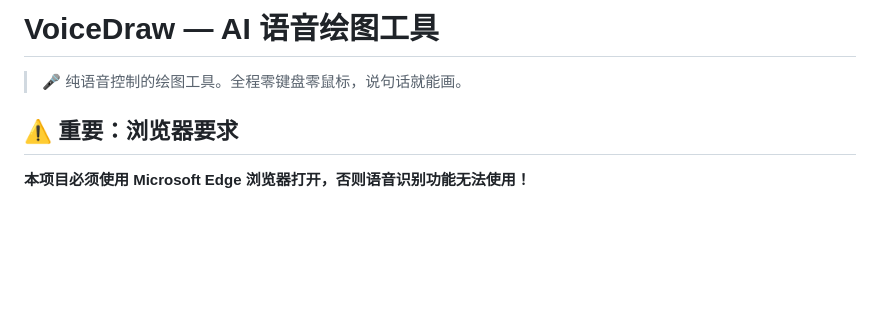
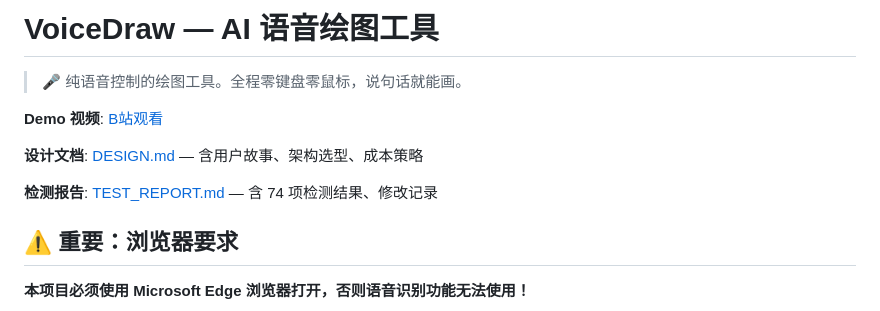
Before and after one commit to dlk200430/VoiceDraw, a Markdown page: README.md, the part around the change. GitHub-like rendering; blank space fills up the shorter version.

Commit message:
docs: README 添加 B站 Demo 视频链接

```diff
--- a/README.md
+++ b/README.md
@@ -1,6 +1,12 @@
 # VoiceDraw — AI 语音绘图工具
 
 > 🎤 纯语音控制的绘图工具。全程零键盘零鼠标，说句话就能画。
+
+**Demo 视频**: [B站观看](https://www.bilibili.com/video/BV1PyJH6HEa7/)
+
+**设计文档**: [DESIGN.md](DESIGN.md) — 含用户故事、架构选型、成本策略
+
+**检测报告**: [TEST_REPORT.md](TEST_REPORT.md) — 含 74 项检测结果、修改记录
 
 ## ⚠️ 重要：浏览器要求
 
```
